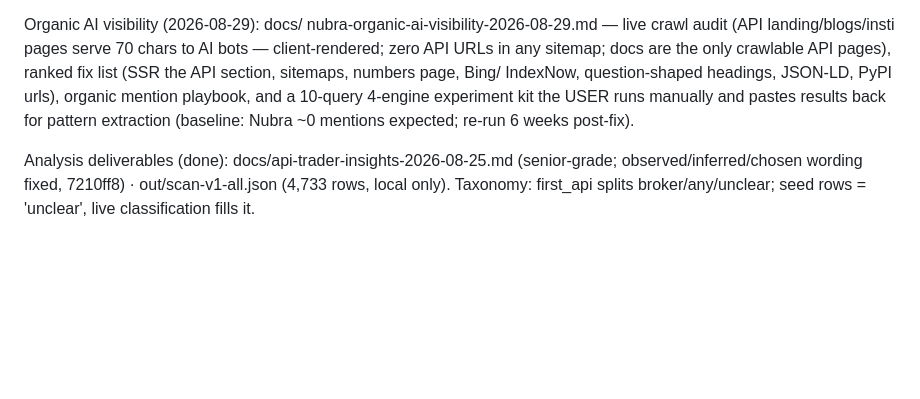
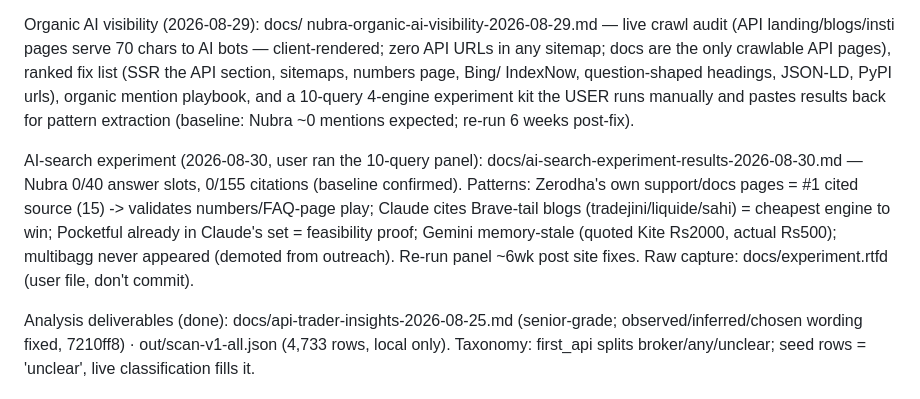
Before and after one commit to jatinarora97/nubra-beacon, a Markdown page: docs/SESSION-HANDOFF-2026-08-25.md, the part around the change. Drawn GitHub-style; blank space fills up the shorter version.

```diff
--- a/docs/SESSION-HANDOFF-2026-08-25.md
+++ b/docs/SESSION-HANDOFF-2026-08-25.md
@@ -82,6 +82,16 @@ playbook, and a 10-query 4-engine experiment kit the USER runs manually
 and pastes results back for pattern extraction (baseline: Nubra ~0
 mentions expected; re-run 6 weeks post-fix).
 
+AI-search experiment (2026-08-30, user ran the 10-query panel):
+docs/ai-search-experiment-results-2026-08-30.md — Nubra 0/40 answer
+slots, 0/155 citations (baseline confirmed). Patterns: Zerodha's own
+support/docs pages = #1 cited source (15) -> validates numbers/FAQ-page
+play; Claude cites Brave-tail blogs (tradejini/liquide/sahi) = cheapest
+engine to win; Pocketful already in Claude's set = feasibility proof;
+Gemini memory-stale (quoted Kite Rs2000, actual Rs500); multibagg never
+appeared (demoted from outreach). Re-run panel ~6wk post site fixes.
+Raw capture: docs/experiment.rtfd (user file, don't commit).
+
 Analysis deliverables (done): docs/api-trader-insights-2026-08-25.md
 (senior-grade; observed/inferred/chosen wording fixed, 7210ff8) ·
 out/scan-v1-all.json (4,733 rows, local only). Taxonomy: first_api splits
```
Also changed, not shown: docs/ai-search-experiment-results-2026-08-30.md (added, +66 -0 lines).
